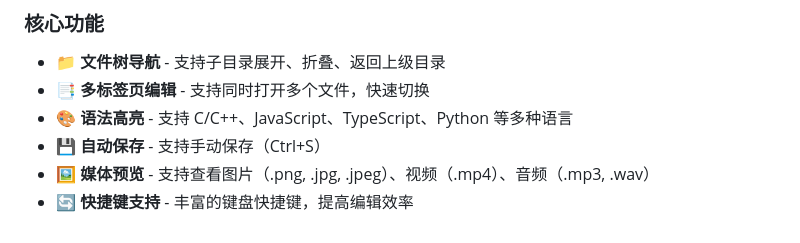
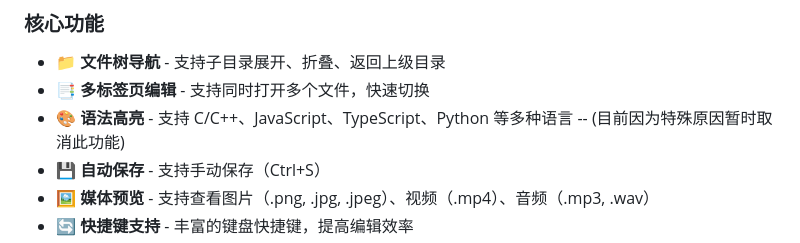
Before and after one commit to MikuTrive/Mikufy, a Markdown page: README.md, the part around the change. GitHub-like rendering.

```diff
--- a/README.md
+++ b/README.md
@@ -17,7 +17,7 @@ Mikufy 是一个美观、轻量级、高性能的代码编辑器，专为 Linux
 ### 核心功能
 - 📁 **文件树导航** - 支持子目录展开、折叠、返回上级目录
 - 📑 **多标签页编辑** - 支持同时打开多个文件，快速切换
-- 🎨 **语法高亮** - 支持 C/C++、JavaScript、TypeScript、Python 等多种语言
+- 🎨 **语法高亮** - 支持 C/C++、JavaScript、TypeScript、Python 等多种语言 -- (目前因为特殊原因暂时取消此功能)
 - 💾 **自动保存** - 支持手动保存（Ctrl+S）
 - 🖼️ **媒体预览** - 支持查看图片（.png, .jpg, .jpeg）、视频（.mp4）、音频（.mp3, .wav）
 - 🔄 **快捷键支持** - 丰富的键盘快捷键，提高编辑效率
```
